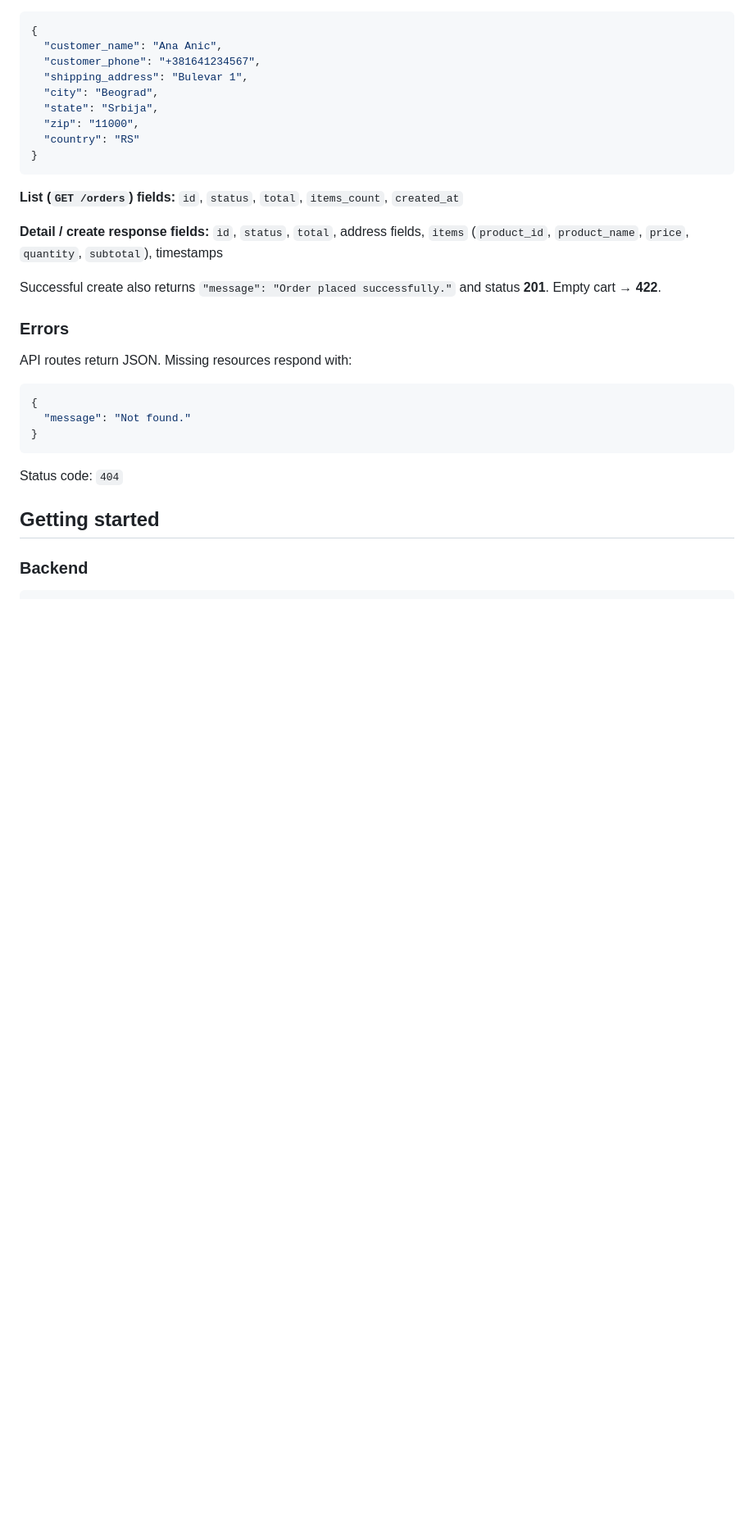
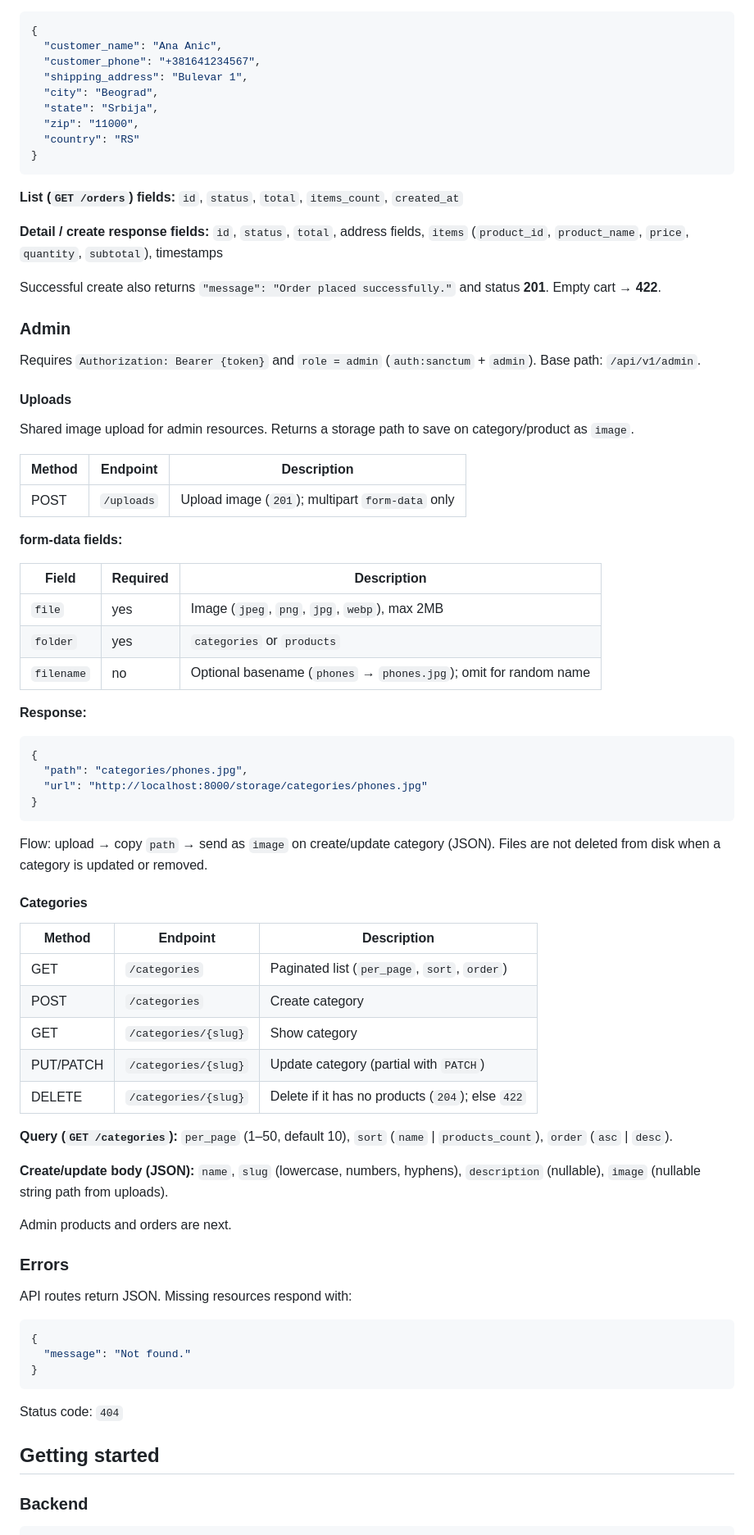
Before and after one commit to A-Cdeveloper/LR--Shop, a Markdown page: README.md, the part around one of its changes. Shown at 82% size. Drawn GitHub-style; blank space fills up the shorter version.

Commit message:
docs: update readme file

````diff
--- a/README.md
+++ b/README.md
@@ -287,6 +288,53 @@ Shipping is taken from the **user profile** when the body is empty. Body fields
 
 Successful create also returns `"message": "Order placed successfully."` and status **201**. Empty cart → **422**.
 
+### Admin
+
+Requires `Authorization: Bearer {token}` and `role = admin` (`auth:sanctum` + `admin`). Base path: `/api/v1/admin`.
+
+#### Uploads
+
+Shared image upload for admin resources. Returns a storage path to save on category/product as `image`.
+
+| Method | Endpoint   | Description                                      |
+| ------ | ---------- | ------------------------------------------------ |
+| POST   | `/uploads` | Upload image (`201`); multipart `form-data` only |
+
+**form-data fields:**
+
+| Field      | Required | Description                                      |
+| ---------- | -------- | ------------------------------------------------ |
+| `file`     | yes      | Image (`jpeg`, `png`, `jpg`, `webp`), max 2MB    |
+| `folder`   | yes      | `categories` or `products`                       |
+| `filename` | no       | Optional basename (`phones` → `phones.jpg`); omit for random name |
+
+**Response:**
+
+```json
+{
+  "path": "categories/phones.jpg",
+  "url": "http://localhost:8000/storage/categories/phones.jpg"
+}
+```
+
+Flow: upload → copy `path` → send as `image` on create/update category (JSON). Files are not deleted from disk when a category is updated or removed.
+
+#### Categories
+
+| Method | Endpoint                    | Description                                      |
+| ------ | --------------------------- | ------------------------------------------------ |
+| GET    | `/categories`               | Paginated list (`per_page`, `sort`, `order`)     |
+| POST   | `/categories`               | Create category                                  |
+| GET    | `/categories/{slug}`        | Show category                                    |
+| PUT/PATCH | `/categories/{slug}`     | Update category (partial with `PATCH`)           |
+| DELETE | `/categories/{slug}`        | Delete if it has no products (`204`); else `422` |
+
+**Query (`GET /categories`):** `per_page` (1–50, default 10), `sort` (`name` \| `products_count`), `order` (`asc` \| `desc`).
+
+**Create/update body (JSON):** `name`, `slug` (lowercase, numbers, hyphens), `description` (nullable), `image` (nullable string path from uploads).
+
+Admin products and orders are next.
+
 ### Errors
 
 API routes return JSON. Missing resources respond with:
````
Also changed, not shown: other parts of README.md (+4 -3 lines).
